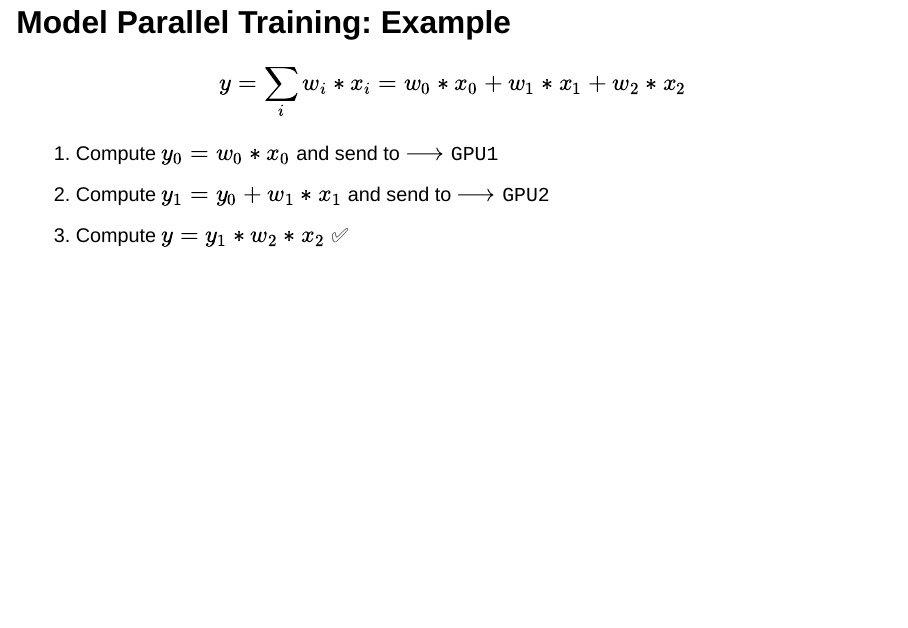
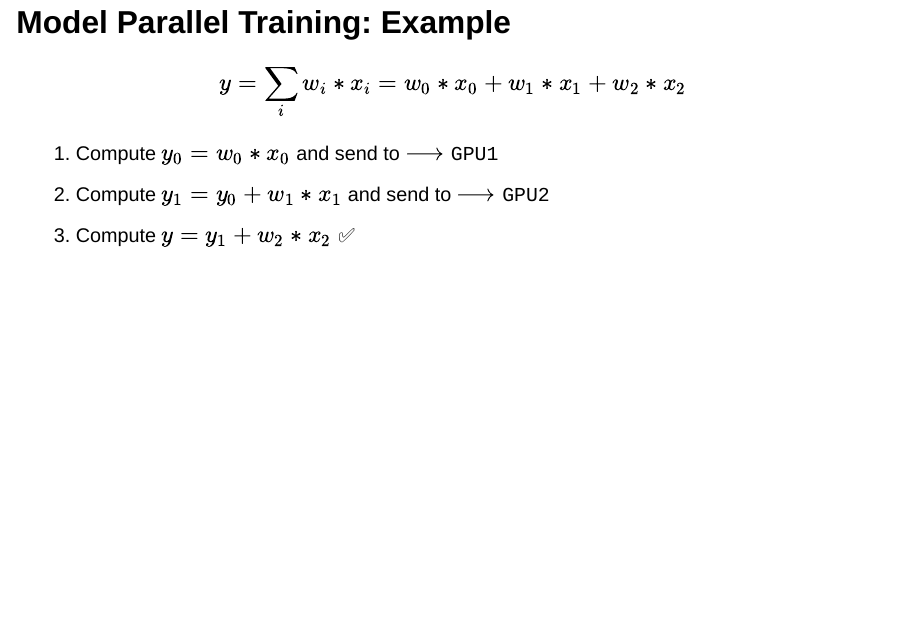
Before and after one commit to saforem2/parallel-training-slides, a Quarto document (index.qmd): page 34 of 60. Rendered offline with R 4.5, knitr and Pandoc in place of Quarto, with nearby package versions; the code chunks are not run, so their results and figures are left out; drawn as Slidy slides in place of the format the file asks for; badge pictures from the web are left out.

Commit message:
Update slides

````diff
--- a/index.qmd
+++ b/index.qmd
@@ -454,7 +454,7 @@ $$y = \sum_{i} w_{i} * x_{i} = w_0 * x_0 + w_1 * x_1 + w_2 * x_2$$
 
 1. Compute $y_{0} = w_{0} * x_{0}$ and send to $\longrightarrow$ `GPU1`
 2. Compute $y_{1} = y_{0} + w_{1} * x_{1}$ and send to $\longrightarrow$ `GPU2`
-3. Compute $y = y_{1} * w_{2} * x_{2}$ ✅
+3. Compute $y = y_{1} + w_{2} * x_{2}$ ✅
 
 
 ```{mermaid}
````
Also changed, not shown: _quarto.yml (+1 -0 lines), docs/README.md, 2 other files.
